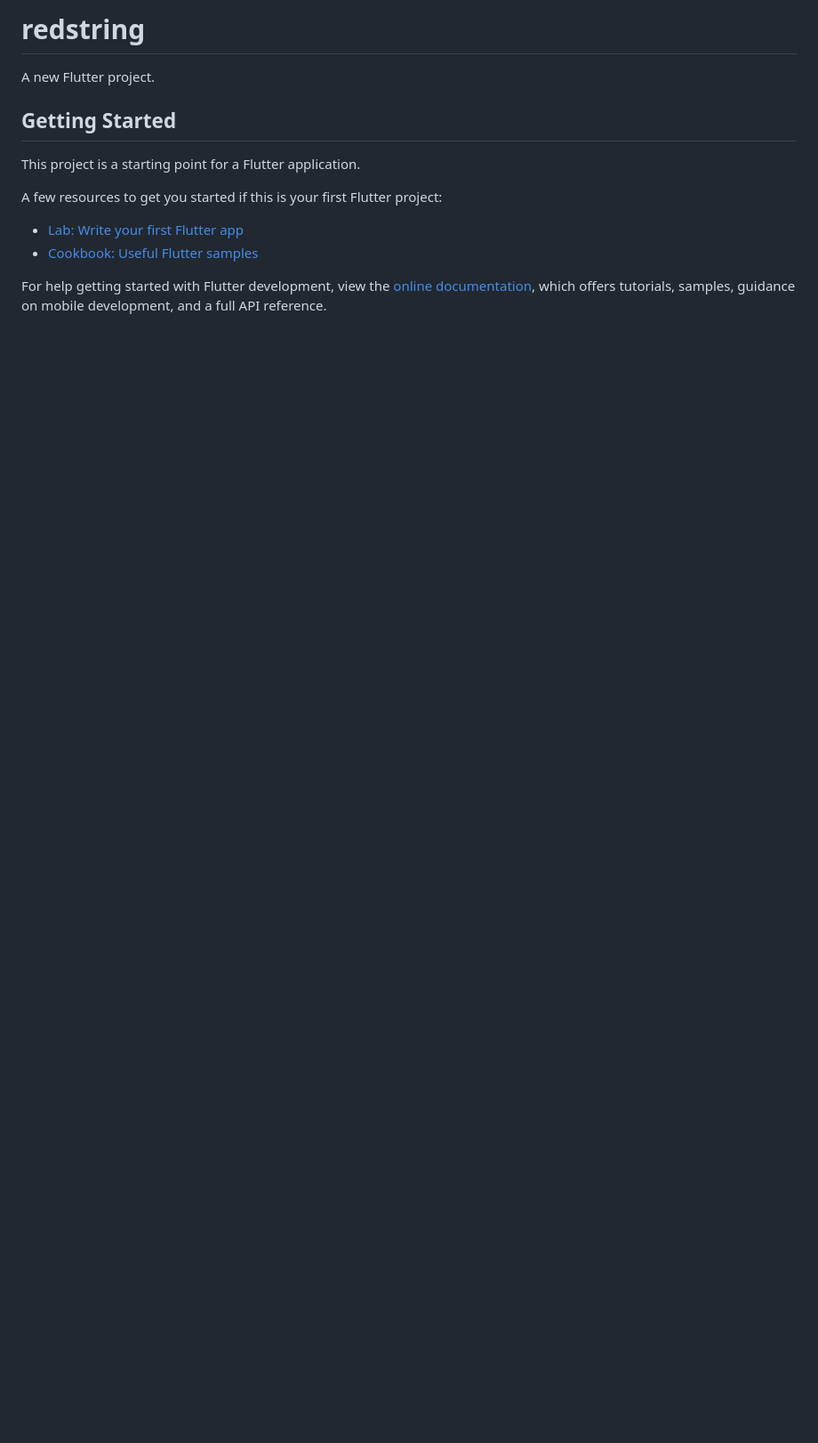
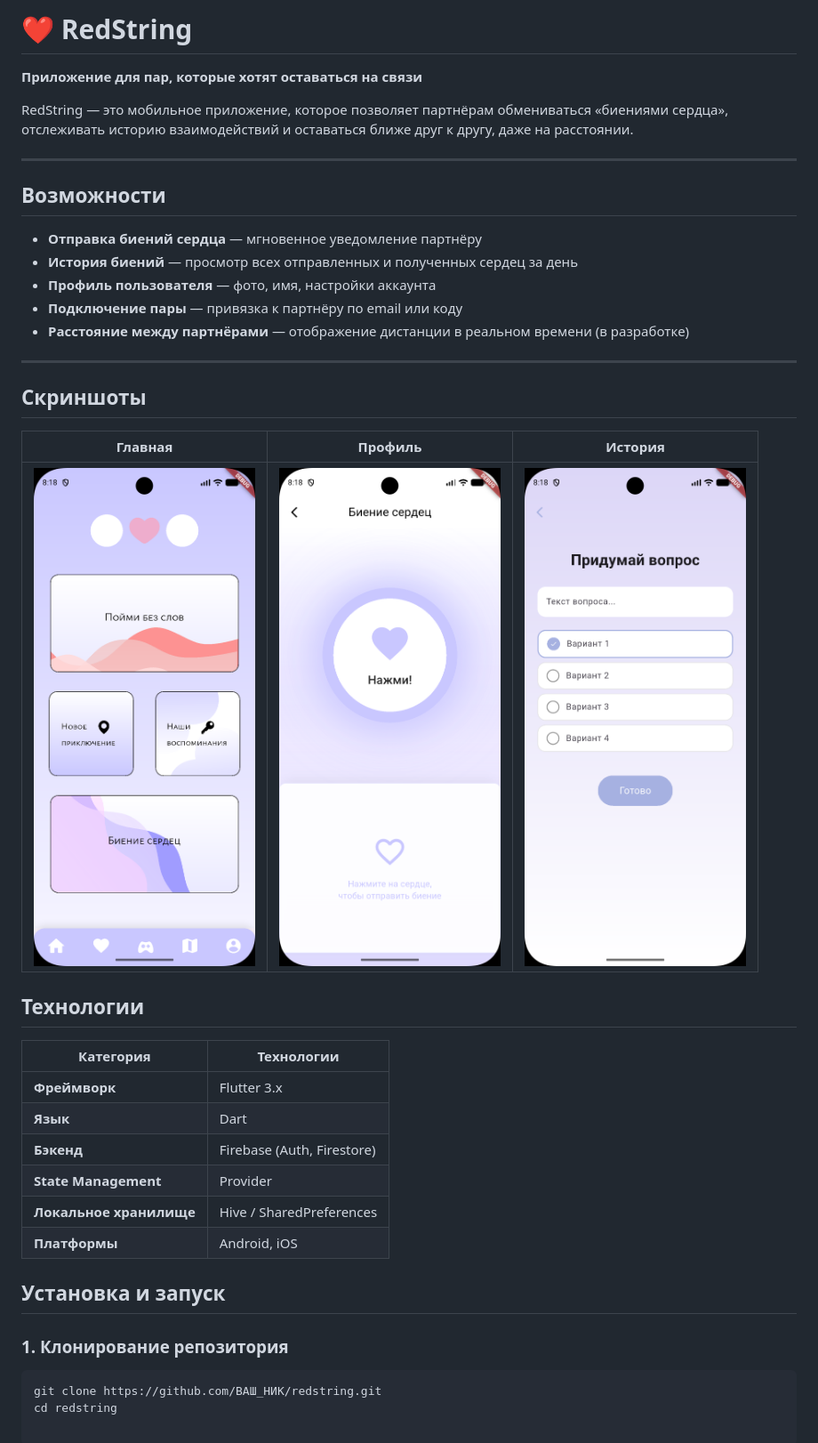
Before and after one commit to LinaOwOo/RedString, a Markdown page: README.md, the part around the change. Shown at 89% size. Drawn GitHub-style; pictures changed too: screenshots/game.png (added), screenshots/heartbeat.png (added), screenshots/home.png (added); blank space fills up the shorter version.

Commit message:
feat: полная версия приложения v1.0

````diff
--- a/README.md
+++ b/README.md
@@ -1,16 +1,45 @@
-# redstring
+# ❤️ RedString
 
-A new Flutter project.
+**Приложение для пар, которые хотят оставаться на связи**
 
-## Getting Started
+RedString — это мобильное приложение, которое позволяет партнёрам обмениваться «биениями сердца», отслеживать историю взаимодействий и оставаться ближе друг к другу, даже на расстоянии.
 
-This project is a starting point for a Flutter application.
+---
 
-A few resources to get you started if this is your first Flutter project:
+## Возможности
 
-- [Lab: Write your first Flutter app](https://docs.flutter.dev/get-started/codelab)
-- [Cookbook: Useful Flutter samples](https://docs.flutter.dev/cookbook)
+-  **Отправка биений сердца** — мгновенное уведомление партнёру
+-  **История биений** — просмотр всех отправленных и полученных сердец за день
+-  **Профиль пользователя** — фото, имя, настройки аккаунта
+-  **Подключение пары** — привязка к партнёру по email или коду
+-  **Расстояние между партнёрами** — отображение дистанции в реальном времени (в разработке)
 
-For help getting started with Flutter development, view the
-[online documentation](https://docs.flutter.dev/), which offers tutorials,
-samples, guidance on mobile development, and a full API reference.
+
+---
+
+## Скриншоты
+
+| Главная | Профиль | История |
+|:-------:|:-------:|:-------:|
+| ![Главная](screenshots/home.png) | ![Пример игры](screenshots/heartbeat.png) | ![Экран сердцебиения](screenshots/game.png) |
+
+
+## Технологии
+
+| Категория | Технологии |
+|-----------|------------|
+| **Фреймворк** | Flutter 3.x |
+| **Язык** | Dart |
+| **Бэкенд** | Firebase (Auth, Firestore) |
+| **State Management** | Provider |
+| **Локальное хранилище** | Hive / SharedPreferences |
+| **Платформы** | Android, iOS |
+
+
+## Установка и запуск
+
+### 1. Клонирование репозитория
+
+```bash
+git clone https://github.com/ВАШ_НИК/redstring.git
+cd redstring
````
Also changed, not shown: 1 other file.
